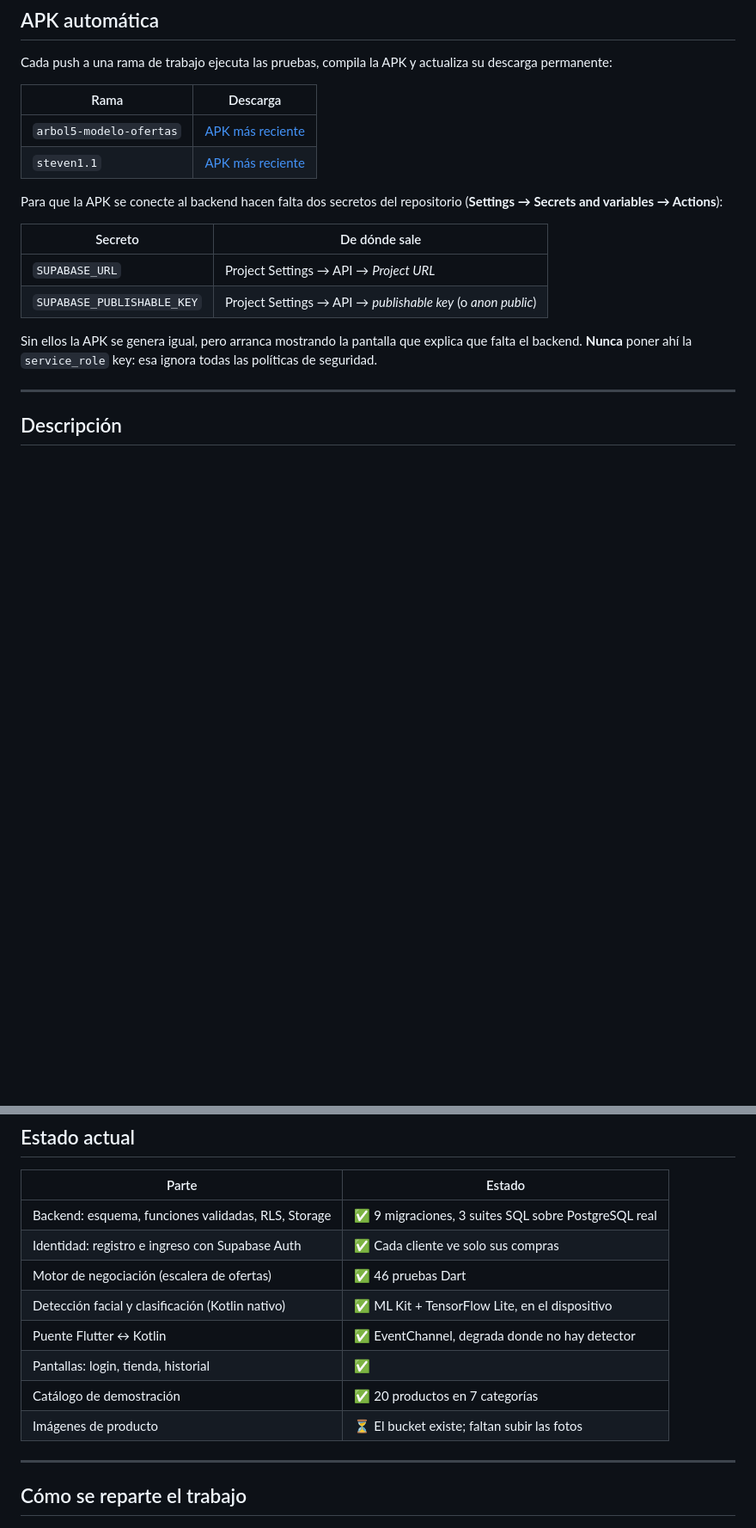
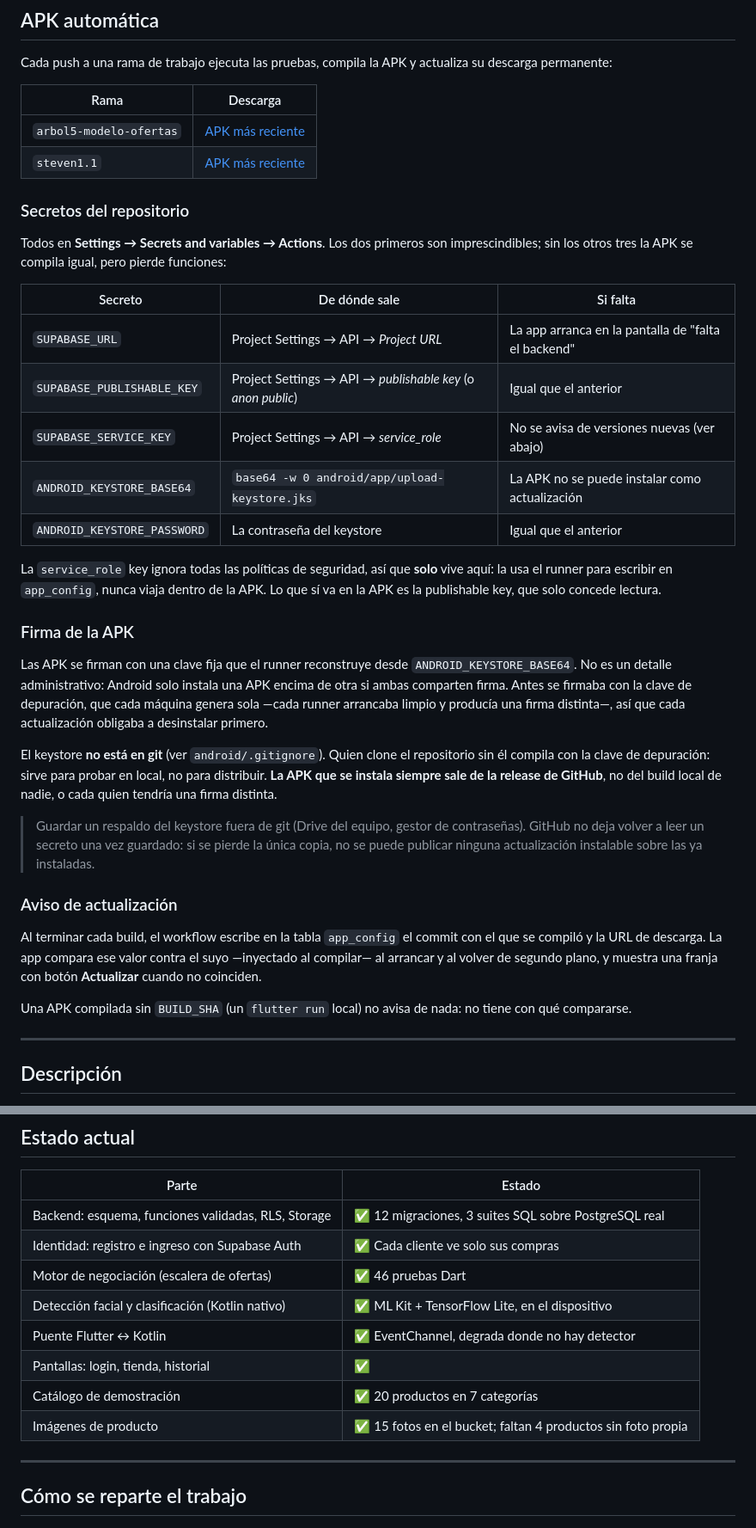
Before and after one commit to StevenCadilloS/Sistema-Inteligente-Ventas, a Markdown page: README.md, 2 parts joined by grey strips. Shown at 86% size. GitHub-like rendering; blank space fills up the shorter version.

Commit message:
Documenta los secretos, la firma de la APK y el aviso de actualizacion
Son tres personas trabajando y nada de esto se deduce del codigo: que la
service_role key vive solo en CI y nunca en la APK, por que la firma tiene
que ser fija, y que el keystore hay que respaldarlo fuera de git porque
GitHub no deja volver a leer un secreto.

Co-Authored-By: Claude Opus 5 <noreply@anthropic.com>

```diff
--- a/README.md
+++ b/README.md
@@ -20,17 +20,54 @@ actualiza su descarga permanente:
 | `arbol5-modelo-ofertas` | [APK más reciente](https://github.com/StevenCadilloS/Sistema-Inteligente-Ventas/releases/download/arbol5-modelo-ofertas-latest/Sistema-Inteligente-Ventas-arbol5-modelo-ofertas.apk) |
 | `steven1.1` | [APK más reciente](https://github.com/StevenCadilloS/Sistema-Inteligente-Ventas/releases/download/steven1-1-latest/Sistema-Inteligente-Ventas-steven1-1.apk) |
 
-Para que la APK se conecte al backend hacen falta dos secretos del repositorio
-(**Settings → Secrets and variables → Actions**):
+### Secretos del repositorio
 
-| Secreto | De dónde sale |
-|---|---|
-| `SUPABASE_URL` | Project Settings → API → *Project URL* |
-| `SUPABASE_PUBLISHABLE_KEY` | Project Settings → API → *publishable key* (o *anon public*) |
+Todos en **Settings → Secrets and variables → Actions**. Los dos primeros son
+imprescindibles; sin los otros tres la APK se compila igual, pero pierde
+funciones:
 
-Sin ellos la APK se genera igual, pero arranca mostrando la pantalla que
-explica que falta el backend. **Nunca** poner ahí la `service_role` key: esa
-ignora todas las políticas de seguridad.
+| Secreto | De dónde sale | Si falta |
+|---|---|---|
+| `SUPABASE_URL` | Project Settings → API → *Project URL* | La app arranca en la pantalla de "falta el backend" |
+| `SUPABASE_PUBLISHABLE_KEY` | Project Settings → API → *publishable key* (o *anon public*) | Igual que el anterior |
+| `SUPABASE_SERVICE_KEY` | Project Settings → API → *service_role* | No se avisa de versiones nuevas (ver abajo) |
+| `ANDROID_KEYSTORE_BASE64` | `base64 -w 0 android/app/upload-keystore.jks` | La APK no se puede instalar como actualización |
+| `ANDROID_KEYSTORE_PASSWORD` | La contraseña del keystore | Igual que el anterior |
+
+La `service_role` key ignora todas las políticas de seguridad, así que **solo**
+vive aquí: la usa el runner para escribir en `app_config`, nunca viaja dentro
+de la APK. Lo que sí va en la APK es la publishable key, que solo concede
+lectura.
+
+### Firma de la APK
+
+Las APK se firman con una clave fija que el runner reconstruye desde
+`ANDROID_KEYSTORE_BASE64`. No es un detalle administrativo: Android solo
+instala una APK encima de otra si ambas comparten firma. Antes se firmaba con
+la clave de depuración, que cada máquina genera sola —cada runner arrancaba
+limpio y producía una firma distinta—, así que cada actualización obligaba a
+desinstalar primero.
+
+El keystore **no está en git** (ver `android/.gitignore`). Quien clone el
+repositorio sin él compila con la clave de depuración: sirve para probar en
+local, no para distribuir. **La APK que se instala siempre sale de la release
+de GitHub**, no del build local de nadie, o cada quien tendría una firma
+distinta.
+
+> Guardar un respaldo del keystore fuera de git (Drive del equipo, gestor de
+> contraseñas). GitHub no deja volver a leer un secreto una vez guardado: si se
+> pierde la única copia, no se puede publicar ninguna actualización instalable
+> sobre las ya instaladas.
+
+### Aviso de actualización
+
+Al terminar cada build, el workflow escribe en la tabla `app_config` el commit
+con el que se compiló y la URL de descarga. La app compara ese valor contra el
+suyo —inyectado al compilar— al arrancar y al volver de segundo plano, y
+muestra una franja con botón **Actualizar** cuando no coinciden.
+
+Una APK compilada sin `BUILD_SHA` (un `flutter run` local) no avisa de nada: no
+tiene con qué compararse.
 
 ---
 
@@ -80,14 +117,14 @@ frente a una pantalla suele clasificarse así.
 
 | Parte | Estado |
 |---|---|
-| Backend: esquema, funciones validadas, RLS, Storage | ✅ 9 migraciones, 3 suites SQL sobre PostgreSQL real |
+| Backend: esquema, funciones validadas, RLS, Storage | ✅ 12 migraciones, 3 suites SQL sobre PostgreSQL real |
 | Identidad: registro e ingreso con Supabase Auth | ✅ Cada cliente ve solo sus compras |
 | Motor de negociación (escalera de ofertas) | ✅ 46 pruebas Dart |
 | Detección facial y clasificación (Kotlin nativo) | ✅ ML Kit + TensorFlow Lite, en el dispositivo |
 | Puente Flutter ↔ Kotlin | ✅ EventChannel, degrada donde no hay detector |
 | Pantallas: login, tienda, historial | ✅ |
 | Catálogo de demostración | ✅ 20 productos en 7 categorías |
-| Imágenes de producto | ⏳ El bucket existe; faltan subir las fotos |
+| Imágenes de producto | ✅ 15 fotos en el bucket; faltan 4 productos sin foto propia |
 
 ---
 
```
Also changed, not shown: other parts of README.md (+1 -1 lines).
